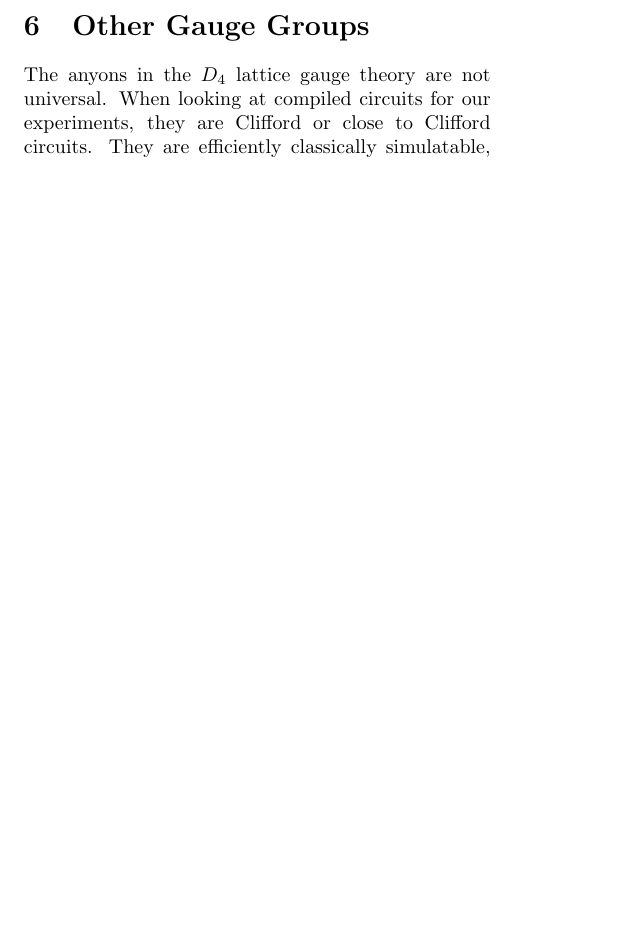
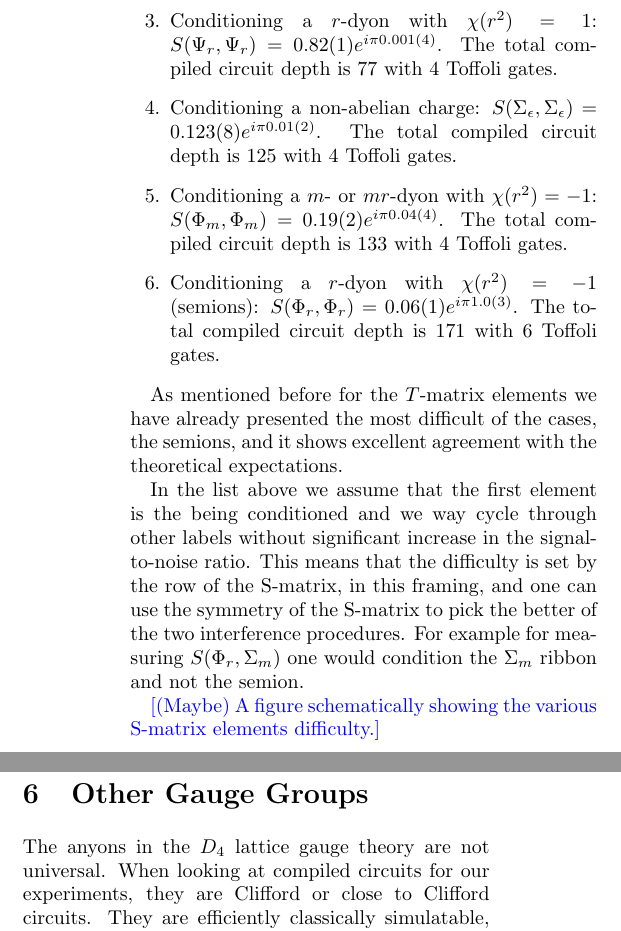
Before and after one commit to DaanTimmers/kitaevsim, a LaTeX paper (writeup/main.tex): part of one column of page 24 of 36 before the commit and two parts of the columns of page 26 of 37 after it, the two joined at a grey line, cut at the place of the change, the shorter picture padded with empty space. Compiled offline with pdfLaTeX.

Commit message:
added other S-matrix elem runs

```diff
--- a/writeup/main.tex
+++ b/writeup/main.tex
@@ -1252,3 +1259,14 @@ The expected post-selection probability is $1/4$ for all T-matrix protocols and
+	\item Conditioning a $r$-dyon with $\chi(r^2) = 1$: $S(\Psi_r, \Psi_r) = 0.82(1)e^{i\pi 0.001(4)}$. The total compiled circuit depth is 77 with 4 Toffoli gates.
+	\item Conditioning a non-abelian charge: $S(\Sigma_\epsilon, \Sigma_\epsilon) = 0.123(8)e^{i\pi 0.01(2)}$. The total compiled circuit depth is 125 with 4 Toffoli gates.
+	\item Conditioning a $m$- or $mr$-dyon with $\chi(r^2) = -1$: $S(\Phi_m, \Phi_m) = 0.19(2)e^{i\pi 0.04(4)}$. The total compiled circuit depth is 133 with 4 Toffoli gates.
+	\item Conditioning a $r$-dyon with $\chi(r^2) = -1$ (semions): $S(\Phi_r, \Phi_r) = 0.06(1)e^{i\pi 1.0(3)}$. The total compiled circuit depth is 171 with 6 Toffoli gates.
+\end{enumerate}
+
+As mentioned before for the $T$-matrix elements we have already presented the most difficult of the cases, the semions, and it shows excellent agreement with the theoretical expectations.
+
+In the list above we assume that the first element is the being conditioned and we way cycle through other labels without significant increase in the signal-to-noise ratio. This means that the difficulty is set by the row of the S-matrix, in this framing, and one can use the symmetry of the S-matrix to pick the better of the two interference procedures. For example for measuring $S(\Phi_r, \Sigma_m)$ one would condition the $\Sigma_m$ ribbon and not the semion.
+
+\jovan{(Maybe) A figure schematically showing the various S-matrix elements difficulty.}
 
 \section{Other Gauge Groups}\label{sec:other_gauge}
 
```
Also changed, not shown: Quantum double/fusion_r_mes.png, Quantum double/to_work_on_arg.png, Quantum double/to_work_on_mag.png, writeup/main.tex (7 more changed lines).
